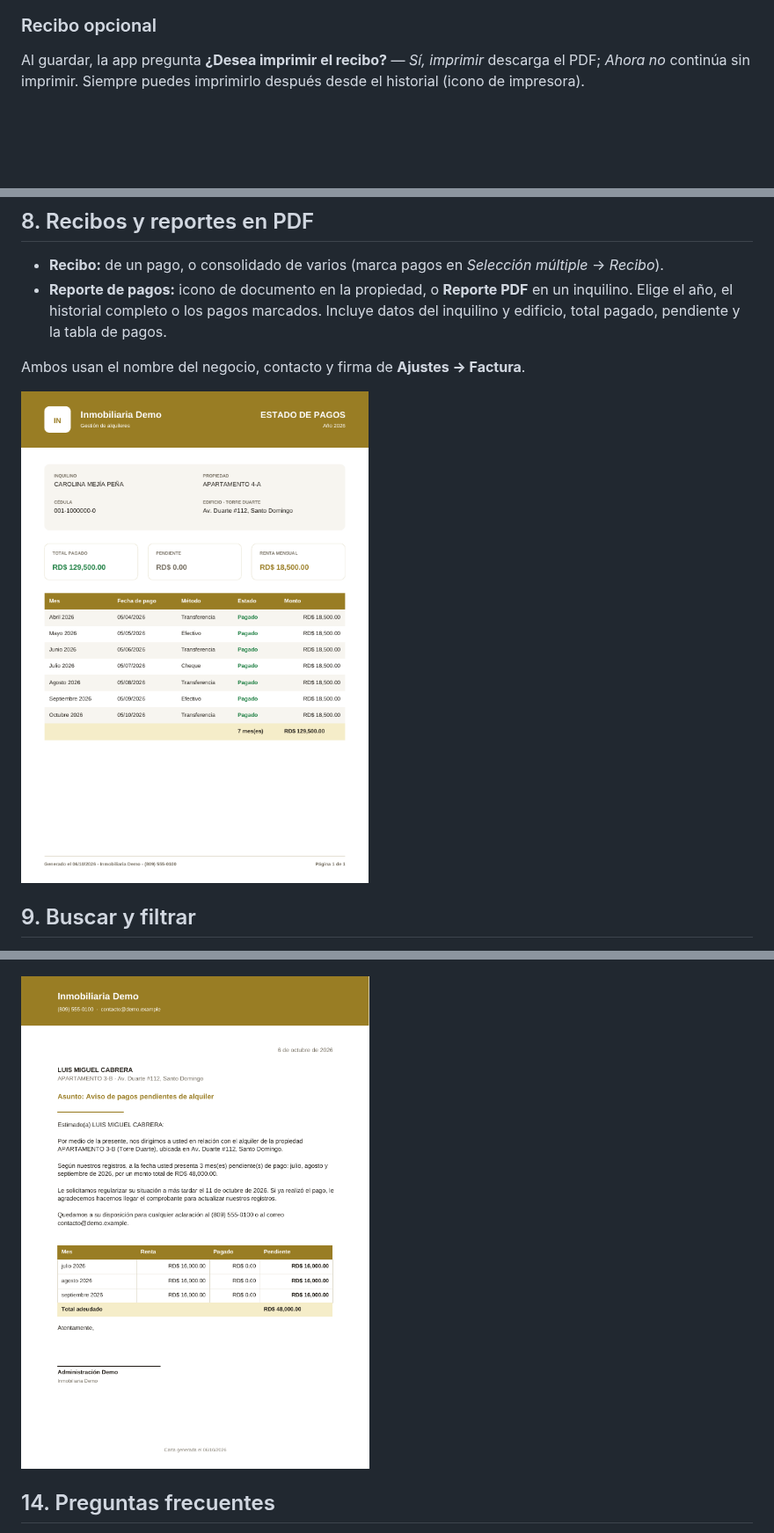
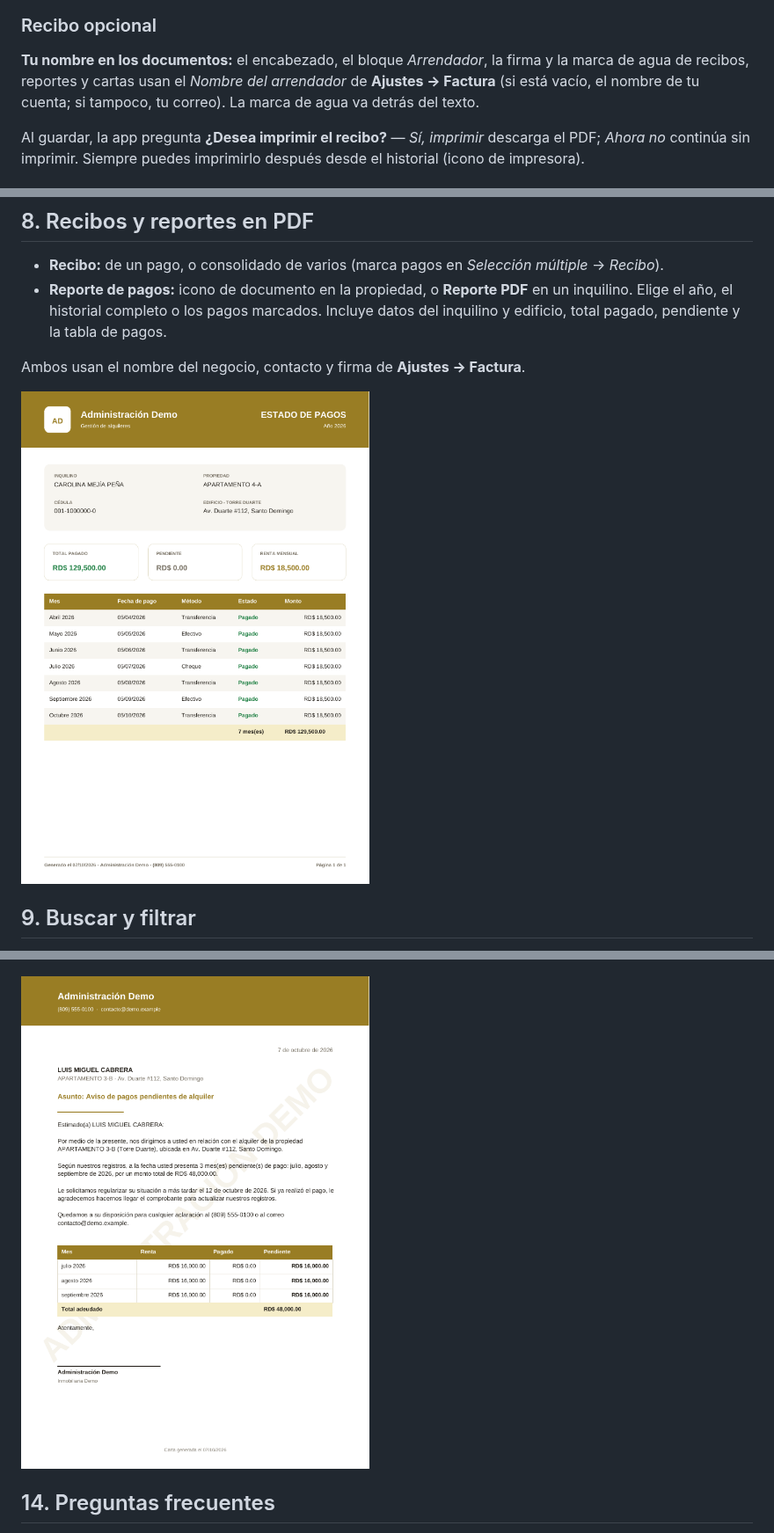
Before and after one commit to W4773/rental-management-system, a Markdown page: docs/USER_GUIDE.md, 3 parts joined by grey strips. Shown at 88% size. Rendered like a GitHub page; pictures changed too: docs/images/letter-sample.png, docs/images/report-pdf.png; blank space fills up the shorter version.

```diff
--- a/docs/USER_GUIDE.md
+++ b/docs/USER_GUIDE.md
@@ -93,6 +93,8 @@ En el detalle de la propiedad, sección **Pagos → Selección múltiple**: marc
 ![Pago aplicado en orden](images/pay-in-order.png)
 
 ### Recibo opcional
+
+**Tu nombre en los documentos:** el encabezado, el bloque *Arrendador*, la firma y la marca de agua de recibos, reportes y cartas usan el *Nombre del arrendador* de **Ajustes → Factura** (si está vacío, el nombre de tu cuenta; si tampoco, tu correo). La marca de agua va detrás del texto.
 
 Al guardar, la app pregunta **¿Desea imprimir el recibo?** — *Sí, imprimir* descarga el PDF; *Ahora no* continúa sin imprimir. Siempre puedes imprimirlo después desde el historial (icono de impresora).
 
```
Also changed, not shown: CHANGELOG.md (+7 -0 lines), docs/USER_GUIDE.en.md (+2 -0 lines), docs/images/receipt-pdf.png, 9 other files.
